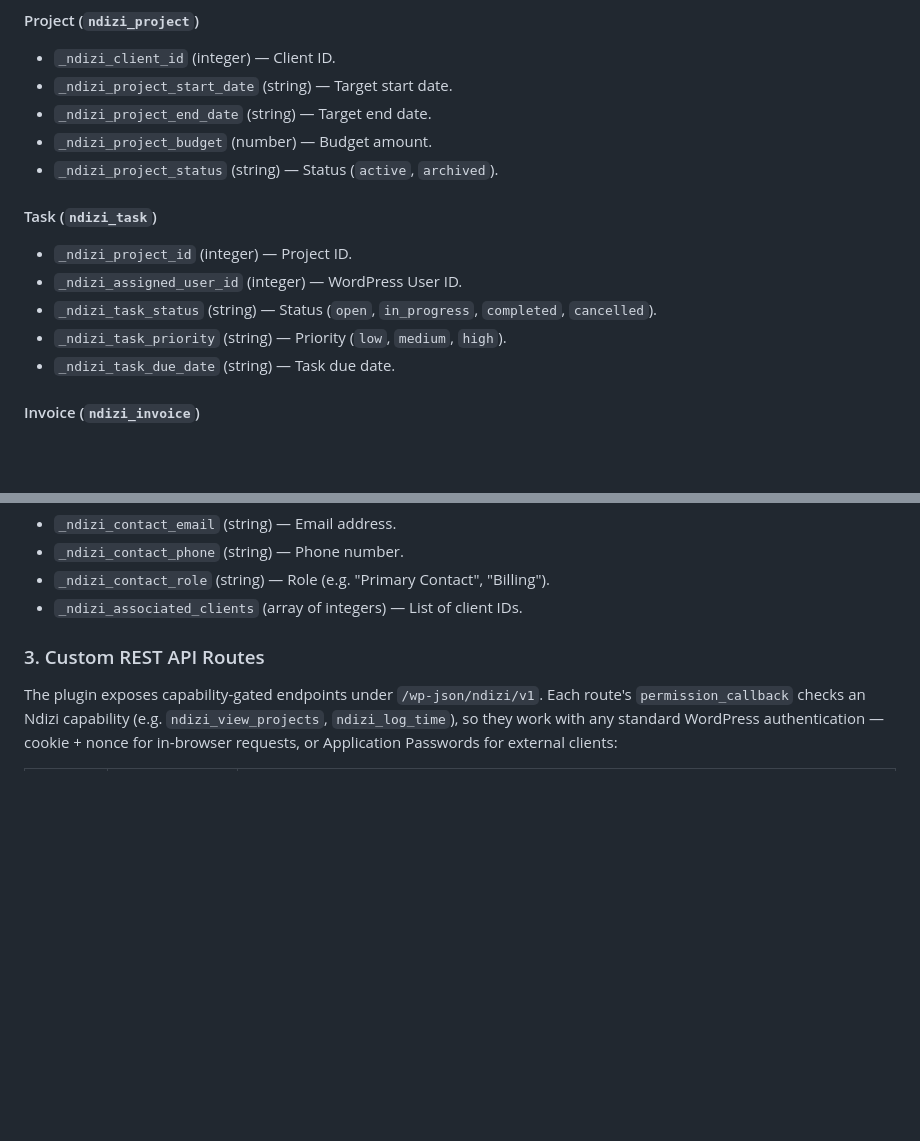
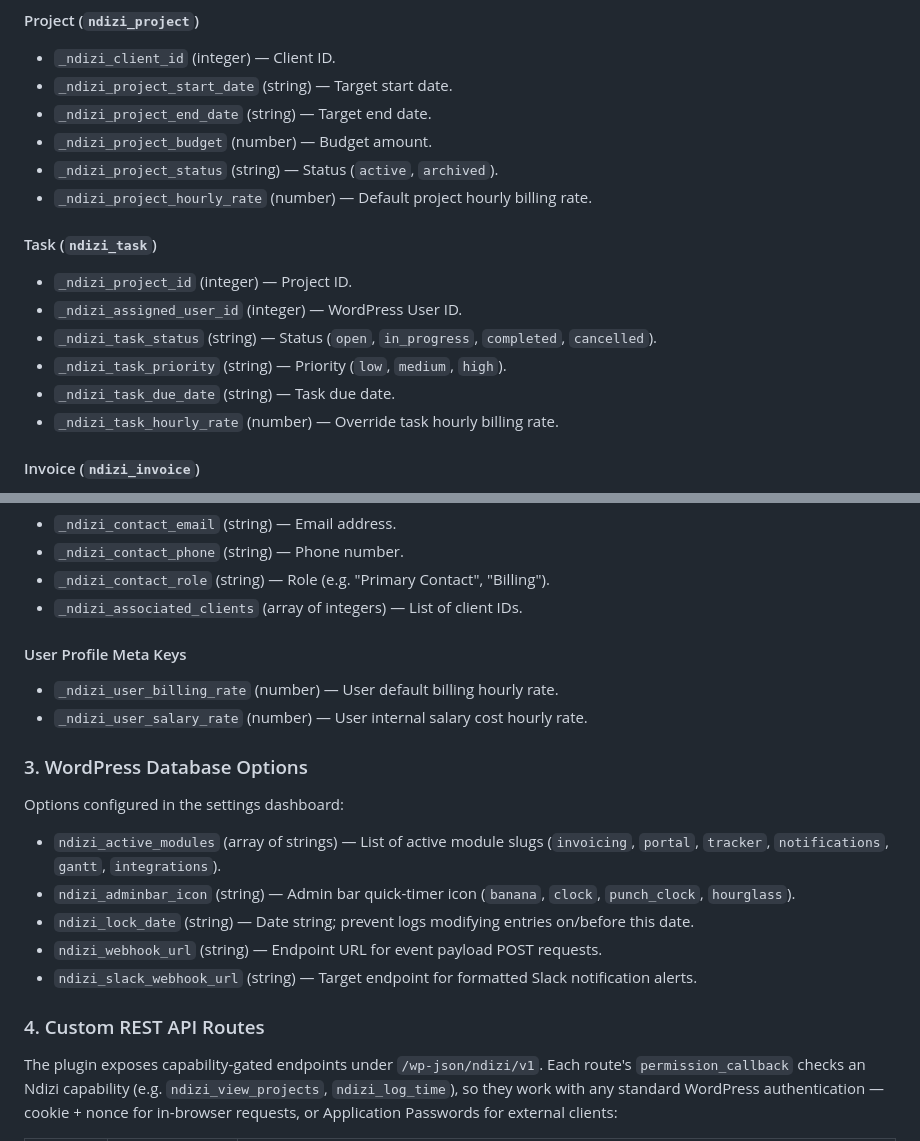
Before and after one commit to georgestephanis/plugins, a Markdown page: ndizi-project-management/README.md, 2 parts joined by grey strips. Drawn GitHub-style; blank space fills up the shorter version.

Commit message:
Update README.md and AGENTS.md with missing metadata keys, database options, and class files layout

```diff
--- a/ndizi-project-management/README.md
+++ b/ndizi-project-management/README.md
@@ -79,6 +79,7 @@ Transactional logs are recorded in a dedicated table to prevent `wp_posts` datab
 - `_ndizi_project_end_date` (string) — Target end date.
 - `_ndizi_project_budget` (number) — Budget amount.
 - `_ndizi_project_status` (string) — Status (`active`, `archived`).
+- `_ndizi_project_hourly_rate` (number) — Default project hourly billing rate.
 
 #### Task (`ndizi_task`)
 
@@ -87,6 +88,7 @@ Transactional logs are recorded in a dedicated table to prevent `wp_posts` datab
 - `_ndizi_task_status` (string) — Status (`open`, `in_progress`, `completed`, `cancelled`).
 - `_ndizi_task_priority` (string) — Priority (`low`, `medium`, `high`).
 - `_ndizi_task_due_date` (string) — Task due date.
+- `_ndizi_task_hourly_rate` (number) — Override task hourly billing rate.
 
 #### Invoice (`ndizi_invoice`)
 
@@ -103,7 +105,22 @@ Transactional logs are recorded in a dedicated table to prevent `wp_posts` datab
 - `_ndizi_contact_role` (string) — Role (e.g. "Primary Contact", "Billing").
 - `_ndizi_associated_clients` (array of integers) — List of client IDs.
 
-### 3. Custom REST API Routes
+#### User Profile Meta Keys
+
+- `_ndizi_user_billing_rate` (number) — User default billing hourly rate.
+- `_ndizi_user_salary_rate` (number) — User internal salary cost hourly rate.
+
+### 3. WordPress Database Options
+
+Options configured in the settings dashboard:
+
+- `ndizi_active_modules` (array of strings) — List of active module slugs (`invoicing`, `portal`, `tracker`, `notifications`, `gantt`, `integrations`).
+- `ndizi_adminbar_icon` (string) — Admin bar quick-timer icon (`banana`, `clock`, `punch_clock`, `hourglass`).
+- `ndizi_lock_date` (string) — Date string; prevent logs modifying entries on/before this date.
+- `ndizi_webhook_url` (string) — Endpoint URL for event payload POST requests.
+- `ndizi_slack_webhook_url` (string) — Target endpoint for formatted Slack notification alerts.
+
+### 4. Custom REST API Routes
 
 The plugin exposes capability-gated endpoints under `/wp-json/ndizi/v1`. Each route's `permission_callback` checks an Ndizi capability (e.g. `ndizi_view_projects`, `ndizi_log_time`), so they work with any standard WordPress authentication — cookie + nonce for in-browser requests, or Application Passwords for external clients:
 
```
Also changed, not shown: ndizi-project-management/AGENTS.md (+5 -1 lines).
